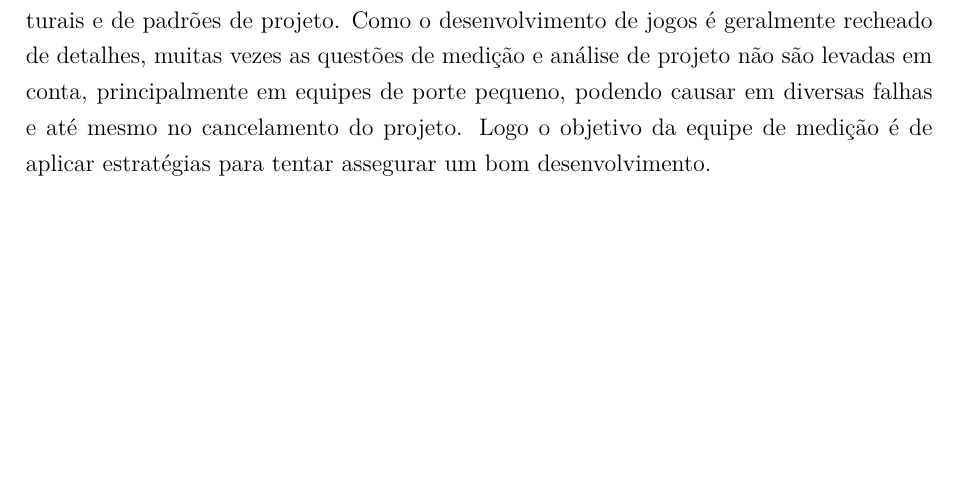
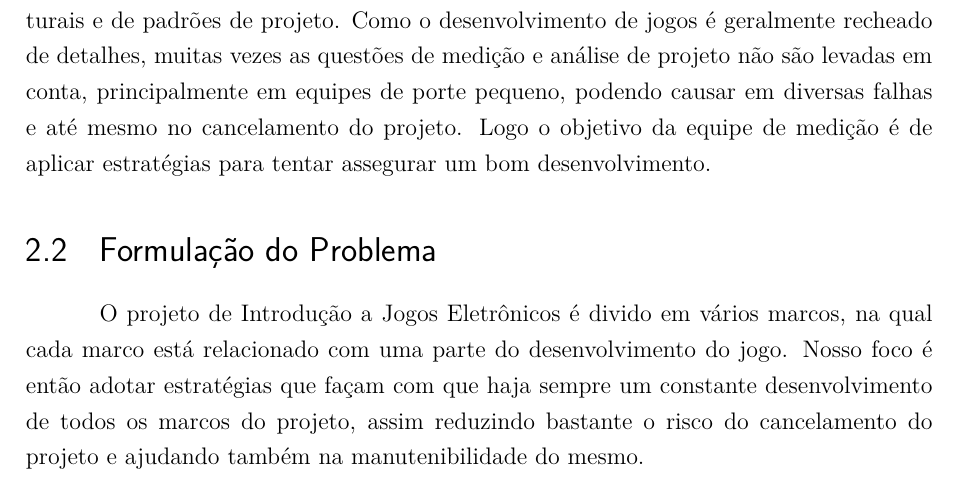
Before and after one commit to medicao-201701/Relatorio-01, a LaTeX thesis (main.tex, which reads editaveis/introducao.tex): part of page 7 of 13, cut so that both start at the same text, the shorter picture padded with empty space. Compiled offline with pdfLaTeX.

Commit message:
Adicionando a formulacao do problema

```diff
--- a/editaveis/introducao.tex
+++ b/editaveis/introducao.tex
@@ -4,3 +4,7 @@
 
 	A pesquisa de medição é abordada no contexto da disciplina de Introdução a Jogos Eletrônicos, mais especifícamente com o projeto Elemental Boss que está sendo desenvolvido por sete alunos tanto da Engenharia de Software, como dos cursos de Música e de Desenho Industrial. Os alunos devem desenvolver um jogo eletrônico a partir do zero, ou seja, eles devem criar desde a engine até todas as artes, músicas e o level design do mesmo. Logo no âmbito da engenharia de software, eles precisam fazer decisões arquiteturais e de padrões de projeto.
 	Como o desenvolvimento de jogos é geralmente recheado de detalhes, muitas vezes as questões de medição e análise de projeto não são levadas em conta, principalmente em equipes de porte pequeno, podendo causar em diversas falhas e até mesmo no cancelamento do projeto. Logo o objetivo da equipe de medição é de aplicar estratégias para tentar assegurar um bom desenvolvimento.
+
+\section{Formulação do Problema}
+
+	O projeto de Introdução a Jogos Eletrônicos é divido em vários marcos, na qual cada marco está relacionado com uma parte do desenvolvimento do jogo. Nosso foco é então adotar estratégias que façam com que haja sempre um constante desenvolvimento de todos os marcos do projeto, assim reduzindo bastante o risco do cancelamento do projeto e ajudando também na manutenibilidade do mesmo.
```
